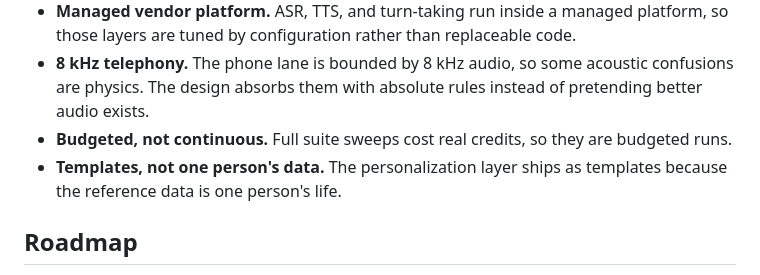
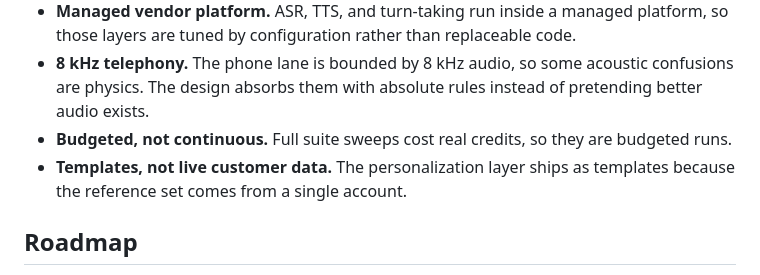
Before and after one commit to jameswniu/realtime-voice-agent-turn-taking-stack, a Markdown page: README.md, the part around the change. Rendered like a GitHub page.

Commit message:
Name the limitation by the data, not by a person

```diff
--- a/README.md
+++ b/README.md
@@ -434,7 +434,7 @@ The suite runs identically against any agent carrying the same tool names.
 - **Managed vendor platform.** ASR, TTS, and turn-taking run inside a managed platform, so those layers are tuned by configuration rather than replaceable code.
 - **8 kHz telephony.** The phone lane is bounded by 8 kHz audio, so some acoustic confusions are physics. The design absorbs them with absolute rules instead of pretending better audio exists.
 - **Budgeted, not continuous.** Full suite sweeps cost real credits, so they are budgeted runs.
-- **Templates, not one person's data.** The personalization layer ships as templates because the reference data is one person's life.
+- **Templates, not live customer data.** The personalization layer ships as templates because the reference set comes from a single account.
 
 ## Roadmap
 
```
